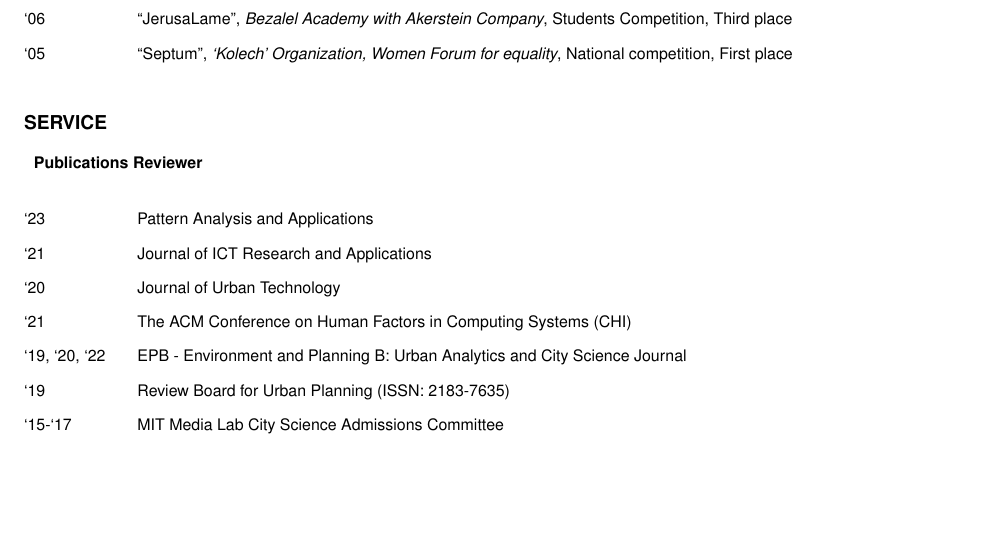
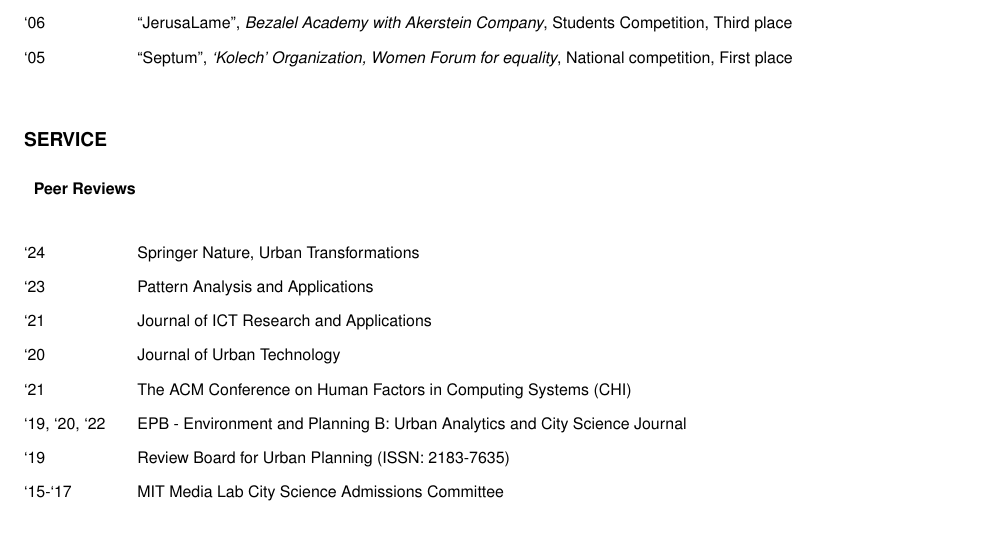
Before and after one commit to RELNO/resume, a LaTeX CV (resume.tex, which reads chapters/service.tex): part of page 7 of 9, cut so that both start at the same text, the shorter picture padded with empty space. Compiled offline with pdfLaTeX.

Commit message:
Updates from Overleaf

```diff
--- a/chapters/service.tex
+++ b/chapters/service.tex
@@ -1,8 +1,9 @@
 \section*{Service}
 
-    \subsection*{Publications Reviewer}
+    \subsection*{Peer Reviews}
     \begin{tablist}
 
+    \item[`24]\tab{Springer Nature, Urban Transformations}
     \item[`23]\tab{Pattern Analysis and Applications}
     \item[`21]\tab{Journal of ICT Research and Applications}
     \item[`20]\tab{Journal of Urban Technology}
```
